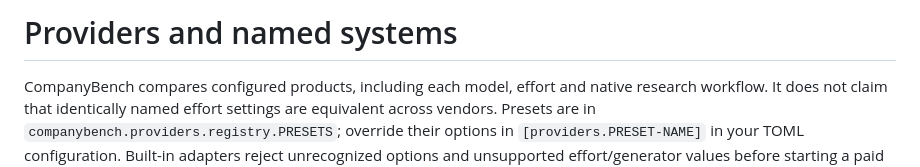
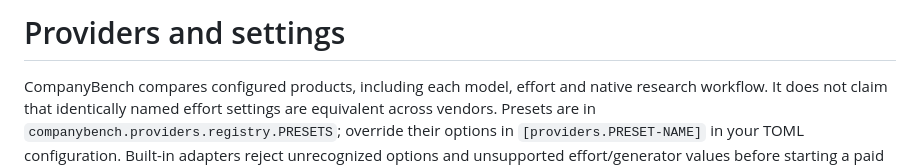
Before and after one commit to Mesh-Interactive/CompanyBench, a Markdown page: docs/providers.md, the part around the change. Rendered like a GitHub page.

```diff
--- a/docs/providers.md
+++ b/docs/providers.md
@@ -1,4 +1,4 @@
-# Providers and named systems
+# Providers and settings
 
 CompanyBench compares configured products, including each model, effort and native
 research workflow. It does not claim that identically named effort settings are
```
Also changed, not shown: README.md (+98 -21 lines).
